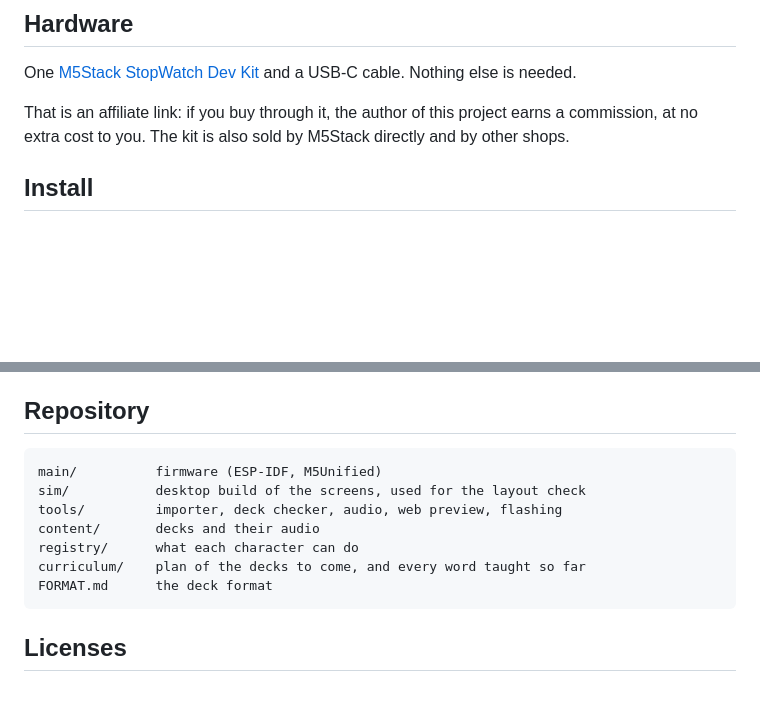
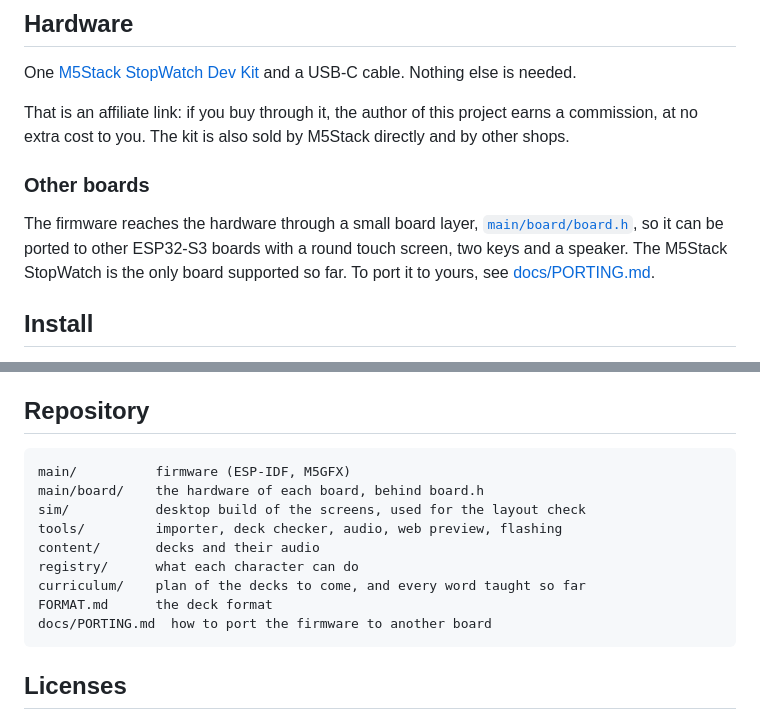
Before and after one commit to pockegar/knoedel-watch, a Markdown page: README.md, 2 parts joined by grey strips. GitHub-like rendering; blank space fills up the shorter version.

````diff
--- a/README.md
+++ b/README.md
@@ -35,6 +35,10 @@ Around the cards: example dialogues in two voices, a practice mode that asks wit
 One [M5Stack StopWatch Dev Kit](https://openelab.io/products/m5stack-stopwatch-dev-kit-esp32-s3?sca_ref=12520936.Zn0RxZ6jdFG) and a USB-C cable. Nothing else is needed.
 
 That is an affiliate link: if you buy through it, the author of this project earns a commission, at no extra cost to you. The kit is also sold by M5Stack directly and by other shops.
+
+### Other boards
+
+The firmware reaches the hardware through a small board layer, [`main/board/board.h`](main/board/board.h), so it can be ported to other ESP32-S3 boards with a round touch screen, two keys and a speaker. The M5Stack StopWatch is the only board supported so far. To port it to yours, see [docs/PORTING.md](docs/PORTING.md).
 
 ## Install
 
@@ -158,13 +162,15 @@ Animations are data: a card names a pose, motions, effects, props and a thought
 ## Repository
 
 ```
-main/          firmware (ESP-IDF, M5Unified)
+main/          firmware (ESP-IDF, M5GFX)
+main/board/    the hardware of each board, behind board.h
 sim/           desktop build of the screens, used for the layout check
 tools/         importer, deck checker, audio, web preview, flashing
 content/       decks and their audio
 registry/      what each character can do
 curriculum/    plan of the decks to come, and every word taught so far
 FORMAT.md      the deck format
+docs/PORTING.md  how to port the firmware to another board
 ```
 
 ## Licenses
````
Also changed, not shown: README.zh.md (+7 -1 lines), docs/PORTING.md (added, +99 -0 lines).
